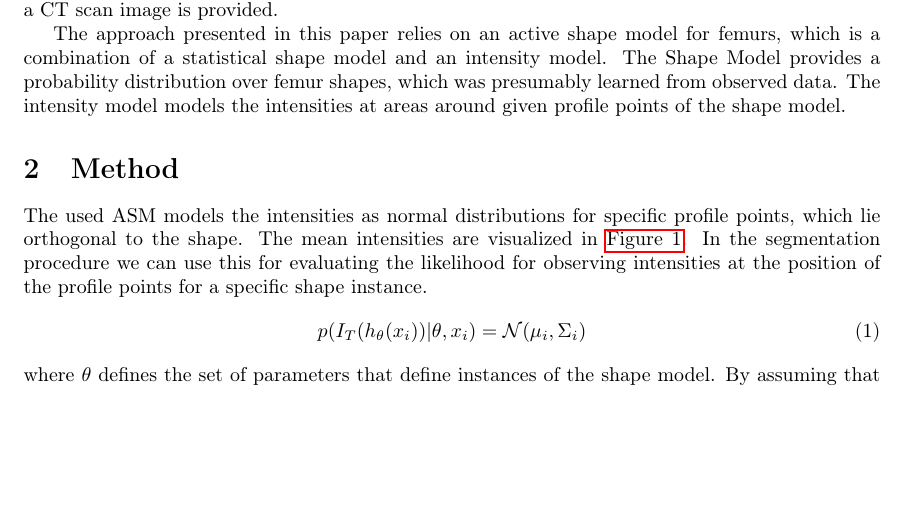
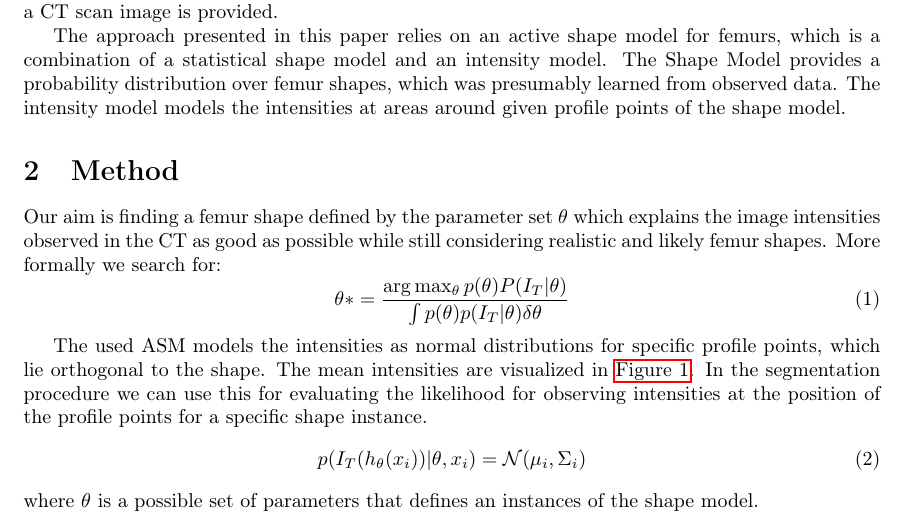
Before and after one commit to grigala/ShapeModelling, a LaTeX paper (latex_2/P2.tex): part of page 1 of 3, cut so that both start at the same text, the shorter picture padded with empty space. Compiled offline with pdfLaTeX.

Commit message:
txs auto checkin

```diff
--- a/latex_2/P2.tex
+++ b/latex_2/P2.tex
@@ -67,14 +67,23 @@
 
 
 	\section{Method}
+	Our aim is finding a femur shape defined by the parameter set $\theta$ which explains the image intensities observed in the CT as good as possible while still considering realistic and likely femur shapes.
+	More formally we search for:
+	\begin{equation}
+	\theta* = \frac{\arg\max_\theta p(\theta) P(I_T | \theta)}{\int p(\theta) p(I_T | \theta) \delta\theta}
+	\end{equation}
+
 	The used ASM models the intensities as normal distributions for specific profile points, which lie orthogonal to the shape.
 	The mean intensities are visualized in \autoref{1.1}.
 	In the segmentation procedure we can use this for evaluating the likelihood for observing intensities at the position of the profile points for a specific shape instance.
 	\begin{equation}
 	p(I_T (h_\theta (x_i)) | \theta,x_i ) = \mathcal{N}(\mu_i, \Sigma_i)
 	\end{equation}
-	where $\theta$ defines the set of parameters that define instances of the shape model.
+	where $\theta$ is a possible set of parameters that defines an instances of the shape model.
+
 	By assuming that the noise at the different profile points are independent and identically distributed, we can calculate the total likelihood of an image by taking the product of the likelihoods.
+
+
 	\begin{equation}
 	p(I_T(h_\theta (x))|\theta, \Gamma_R) = \prod_{i} \mathcal{N}(\mu_i, \Sigma_i)
 	\end{equation}
```
